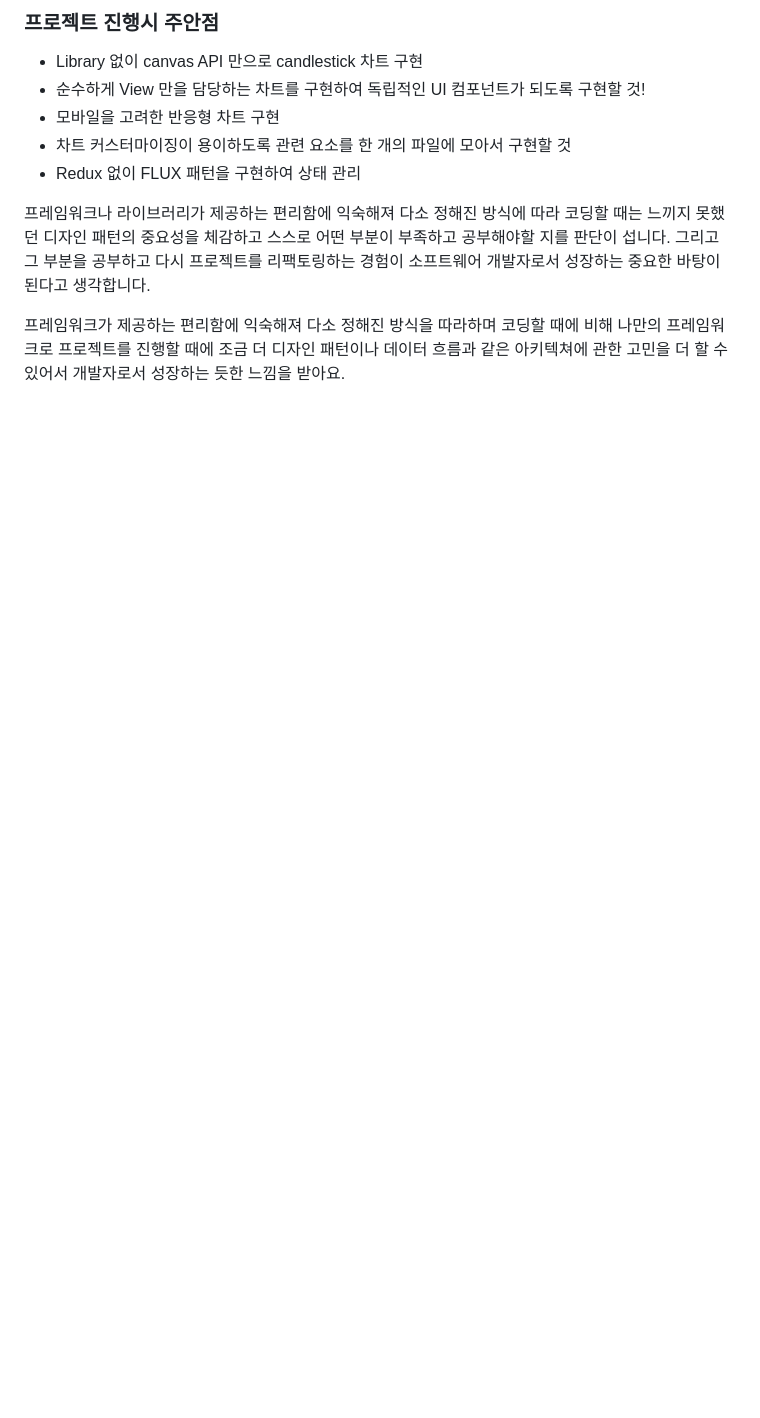
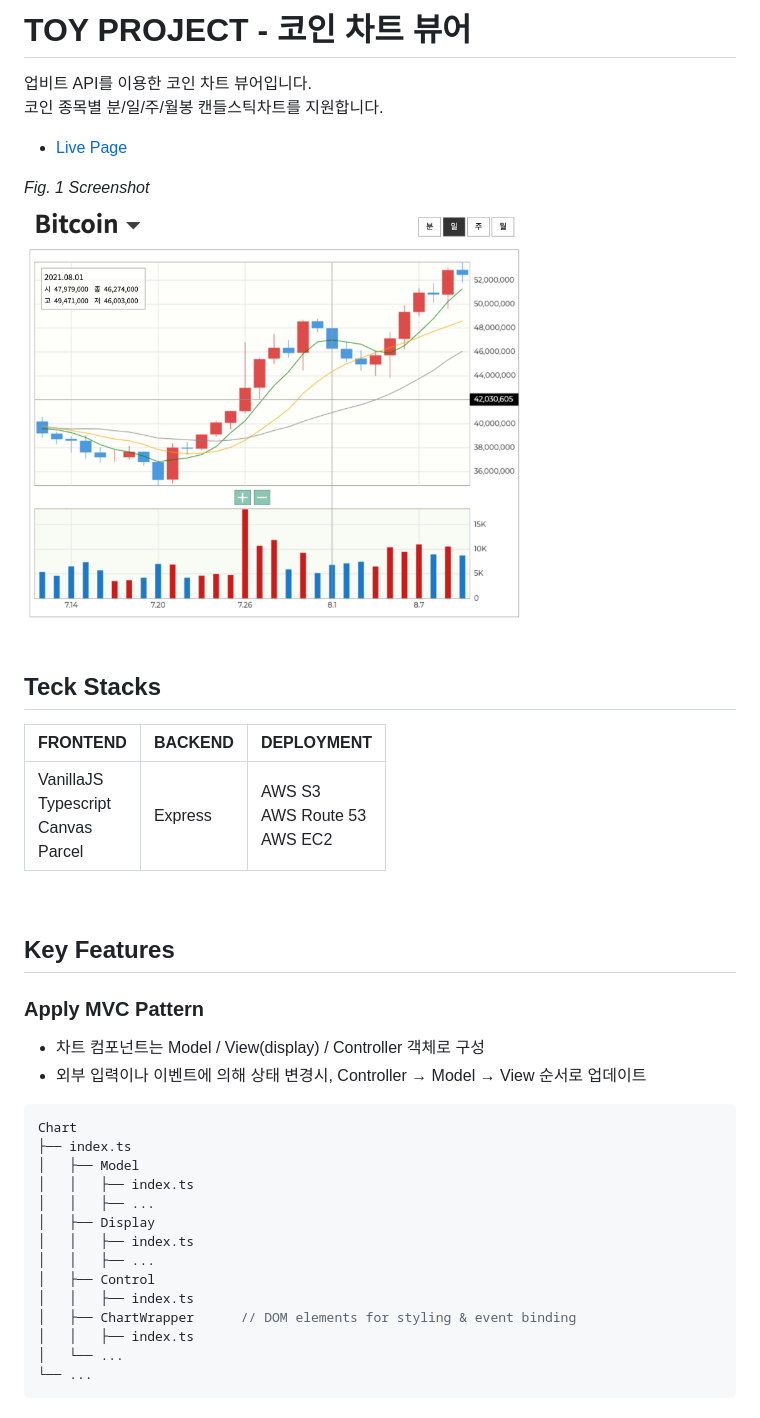
Before and after one commit to KINZ-UP/coin-chart-viewer, a Markdown page: readme.md, the part around the change printed below. GitHub-like rendering; pictures changed too: images/screenshot.png (added); blank space fills up the shorter version.

Commit message:
feat: edit readme

````diff
--- a/readme.md
+++ b/readme.md
@@ -1,11 +1,47 @@
-### 프로젝트 진행시 주안점
+# TOY PROJECT - 코인 차트 뷰어
 
-- Library 없이 canvas API 만으로 candlestick 차트 구현
-- 순수하게 View 만을 담당하는 차트를 구현하여 독립적인 UI 컴포넌트가 되도록 구현할 것!
-- 모바일을 고려한 반응형 차트 구현
-- 차트 커스터마이징이 용이하도록 관련 요소를 한 개의 파일에 모아서 구현할 것
-- Redux 없이 FLUX 패턴을 구현하여 상태 관리
+업비트 API를 이용한 코인 차트 뷰어입니다.
+<br>
+코인 종목별 분/일/주/월봉 캔들스틱차트를 지원합니다.
+<br>
 
-프레임워크나 라이브러리가 제공하는 편리함에 익숙해져 다소 정해진 방식에 따라 코딩할 때는 느끼지 못했던 디자인 패턴의 중요성을 체감하고 스스로 어떤 부분이 부족하고 공부해야할 지를 판단이 섭니다. 그리고 그 부분을 공부하고 다시 프로젝트를 리팩토링하는 경험이 소프트웨어 개발자로서 성장하는 중요한 바탕이 된다고 생각합니다.
+- [Live Page](http://coin.kinzup.com)
 
-프레임워크가 제공하는 편리함에 익숙해져 다소 정해진 방식을 따라하며 코딩할 때에 비해 나만의 프레임워크로 프로젝트를 진행할 때에 조금 더 디자인 패턴이나 데이터 흐름과 같은 아키텍쳐에 관한 고민을 더 할 수 있어서 개발자로서 성장하는 듯한 느낌을 받아요.
+_Fig. 1 Screenshot_
+<br>
+<img src="/images/screenshot.png" width="500">
+<br>
+<br>
+
+## Teck Stacks
+
+| FRONTEND                                        | BACKEND | DEPLOYMENT                        |
+| :---------------------------------------------- | :------ | :-------------------------------- |
+| VanillaJS<br>Typescript<br>Canvas<br>Parcel<br> | Express | AWS S3<br>AWS Route 53<br>AWS EC2 |
+
+<br>
+
+## Key Features
+
+### Apply MVC Pattern
+
+- 차트 컴포넌트는 Model / View(display) / Controller 객체로 구성
+- 외부 입력이나 이벤트에 의해 상태 변경시, Controller → Model → View 순서로 업데이트
+
+```js
+Chart
+├── index.ts
+│   ├── Model
+│   │   ├── index.ts
+│   │   ├── ...
+│   ├── Display
+│   │   ├── index.ts
+│   │   ├── ...
+│   ├── Control
+│   │   ├── index.ts
+│   ├── ChartWrapper      // DOM elements for styling & event binding
+│   │   ├── index.ts
+│   └── ...
+└── ...
+```
+
````
Also changed, not shown: other parts of readme.md (+78 -0 lines), images/narrow.png (added), images/wide.png (added).
